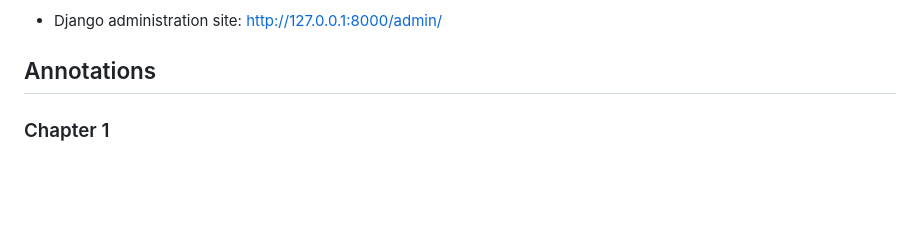
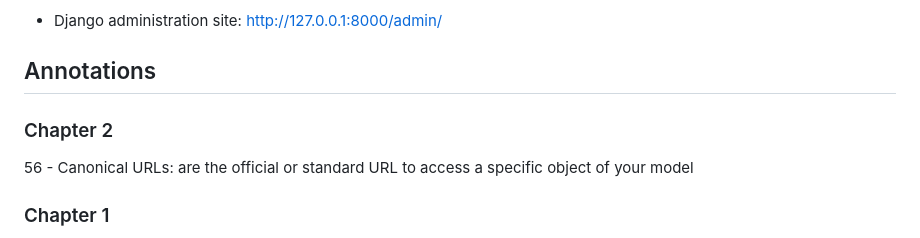
Before and after one commit to Kecbm/blog-application, a Markdown page: README.md, the part around the change. Drawn GitHub-style; blank space fills up the shorter version.

Commit message:
:memo: canonial urls

```diff
--- a/README.md
+++ b/README.md
@@ -42,6 +42,12 @@ This is a blog application created with Django.
 
 
 ## Annotations
+
+
+### Chapter 2
+
+56
+    - Canonical URLs: are the official or standard URL to access a specific object of your model
 
 ### Chapter 1
 
```
